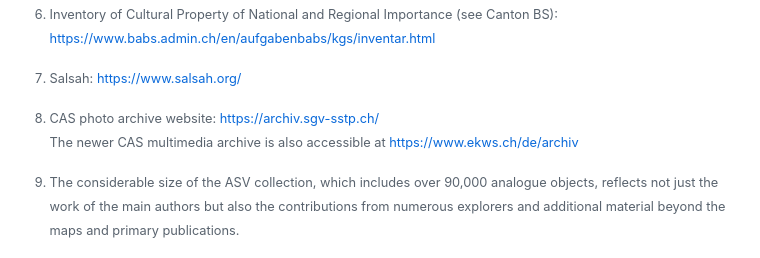
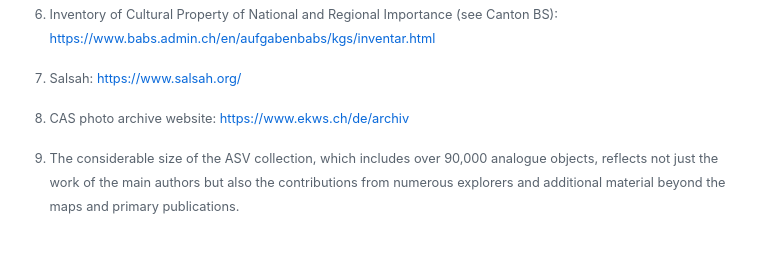
Before and after one commit to julsraemy/phd, a Markdown page: src/thesis/02-context.md, the part around the change. Rendered like a GitHub page.

Commit message:
Point the CAS archive site to ekws.ch (archiv.sgv-sstp.ch is offline)
Co-Authored-By: Claude Opus 5.5 <noreply@anthropic.com>

```diff
--- a/src/thesis/02-context.md
+++ b/src/thesis/02-context.md
@@ -213,11 +213,7 @@ The individuals I have met and the knowledge shared in these vibrant communities
 
 [^9]: Salsah: <https://www.salsah.org/>
 
-[^10]: CAS photo
-    archive website: <https://archiv.sgv-sstp.ch/>\
-    The newer CAS
-    multimedia archive is also accessible at
-    <https://www.ekws.ch/de/archiv>
+[^10]: CAS photo archive website: <https://www.ekws.ch/de/archiv>
 
 [^11]: The considerable size of the ASV collection, which includes over
     90,000 analogue objects, reflects not just the work of the main
```
Also changed, not shown: src/index.md (+1 -1 lines).
